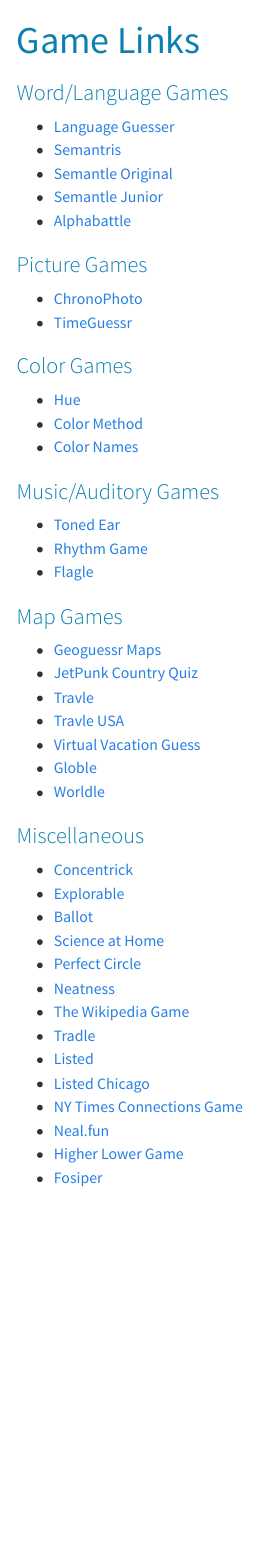
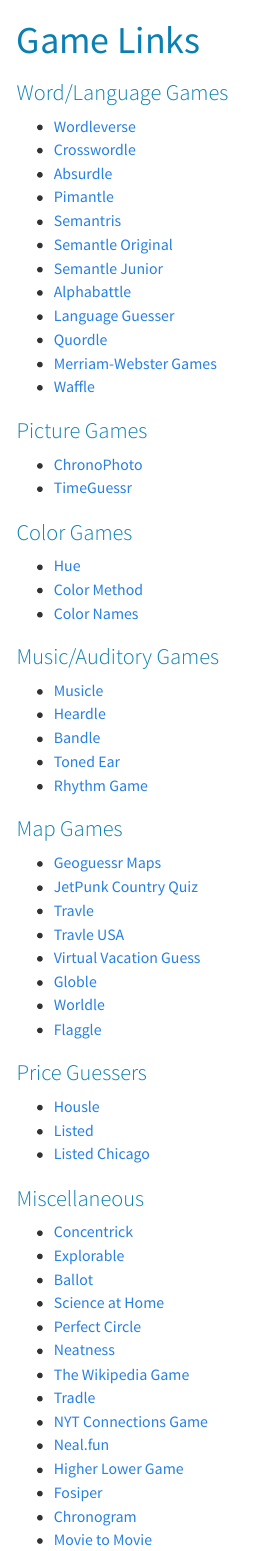
Before and after one commit to MaryGorman/MaryGorman.github.io, a Quarto document (MomGames.qmd): the page in a window 1100 px wide, from its top. Rendered offline with R 4.5, knitr and Pandoc in place of Quarto, with nearby package versions; menus at the side of the page are left out.

Commit message:
add more games

```diff
--- a/MomGames.qmd
+++ b/MomGames.qmd
@@ -3,11 +3,20 @@
 ---
 
 ### Word/Language Games
-- [Language Guesser](https://languageguesser.com)
+- [Wordleverse](https://wordleverse.net/games)
+- [Crosswordle](https://crosswordle.vercel.app/)
+- [Absurdle](https://qntm.org/files/absurdle/absurdle.html)
+- [Pimantle](https://semantle.pimanrul.es/)
 - [Semantris](https://research.google.com/semantris/)
 - [Semantle Original](https://semantle.com/)
 - [Semantle Junior](https://semantle.com/junior)
 - [Alphabattle](https://alphabattle.xyz)
+- [Language Guesser](https://languageguesser.com)
+- [Quordle](https://www.merriam-webster.com/games/quordle)
+- [Merriam-Webster Games](https://www.merriam-webster.com/games)
+- [Waffle](https://wafflegame.net/)
+
+
 
 ### Picture Games
 - [ChronoPhoto](https://www.chronophoto.app/web.html)
@@ -19,9 +28,13 @@
 - [Color Names](https://colornames.org/)
 
 ### Music/Auditory Games
+- [Musicle](https://musicle.app/)
+- [Heardle](https://heardlewordle.io/)
+- [Bandle](https://bandle.app/)
 - [Toned Ear](https://tonedear.com/)
 - [Rhythm Game](https://www.concerthotels.com/got-rhythm)
-- [Flagle](https://ducc.pythonanywhere.com/flaggle/)
+
+
 
 ### Map Games
 - [Geoguessr Maps](https://www.geoguessr.com/quiz/seterra)
@@ -31,6 +44,13 @@
 - [Virtual Vacation Guess](https://virtualvacation.us/guess)
 - [Globle](https://globle-game.com/)
 - [Worldle](https://worldle.teuteuf.fr/)
+- [Flaggle](https://ducc.pythonanywhere.com/flaggle/)
+
+### Price Guessers
+
+- [Housle](https://housle.house/)
+- [Listed](https://listed.fun/)
+- [Listed Chicago](https://listed.fun/chi)
 
 ### Miscellaneous
 - [Concentrick](https://concentrick.app)
@@ -41,9 +61,9 @@
 - [Neatness](https://js13kgames.com/games/the-neatness/index.html)
 - [The Wikipedia Game](https://www.thewikipediagame.com/)
 - [Tradle](https://games.oec.world/en/tradle/)
-- [Listed](https://listed.fun/)
-- [Listed Chicago](https://listed.fun/chi)
-- [NY Times Connections Game](https://www.nytimes.com/games/connections)
+- [NYT Connections Game](https://www.nytimes.com/games/connections)
 - [Neal.fun](https://neal.fun/)
 - [Higher Lower Game](https://www.higherlowergame.com/)
 - [Fosiper](https://fosiper.com/games/)
+- [Chronogram](https://chronogram.chat/)
+- [Movie to Movie](https://movietomovie.com/)
```
Also changed, not shown: .quarto/idx/MomGames.qmd.json, docs/search.json, 5 other files.
